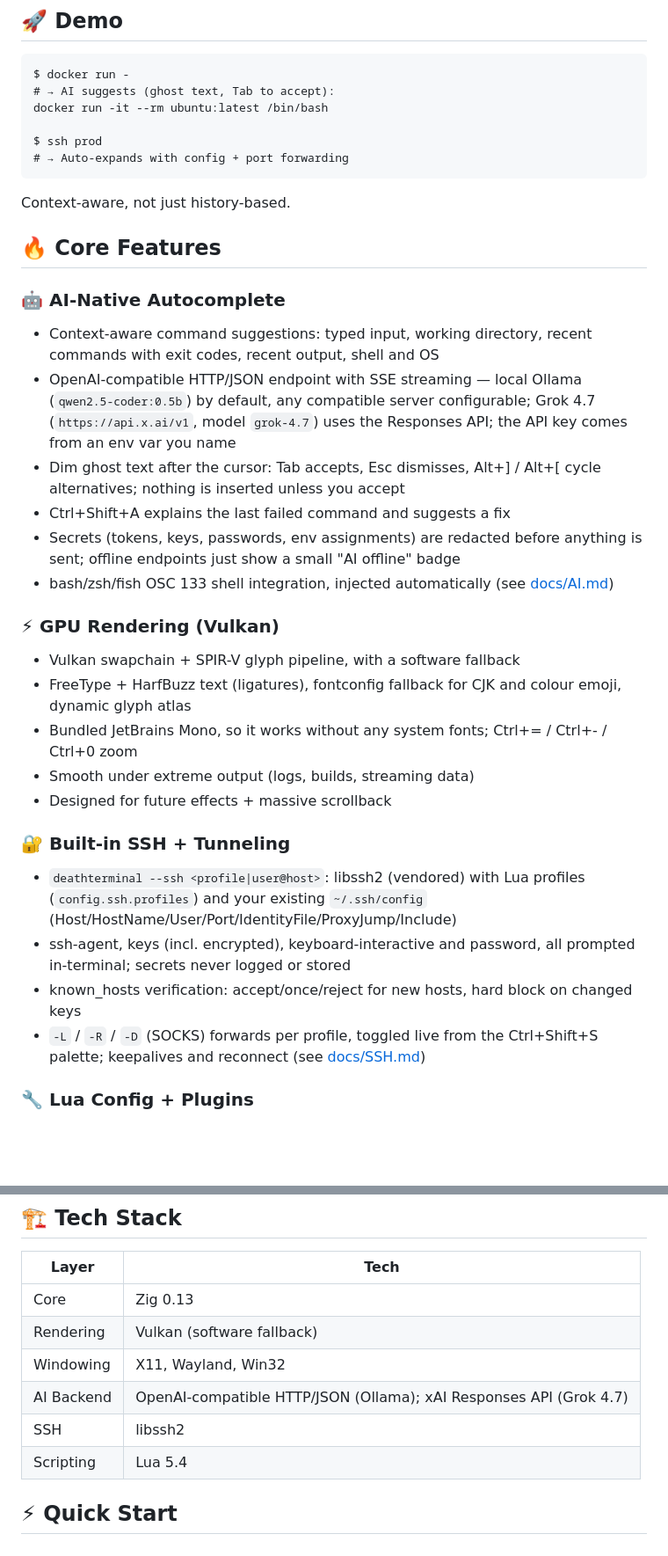
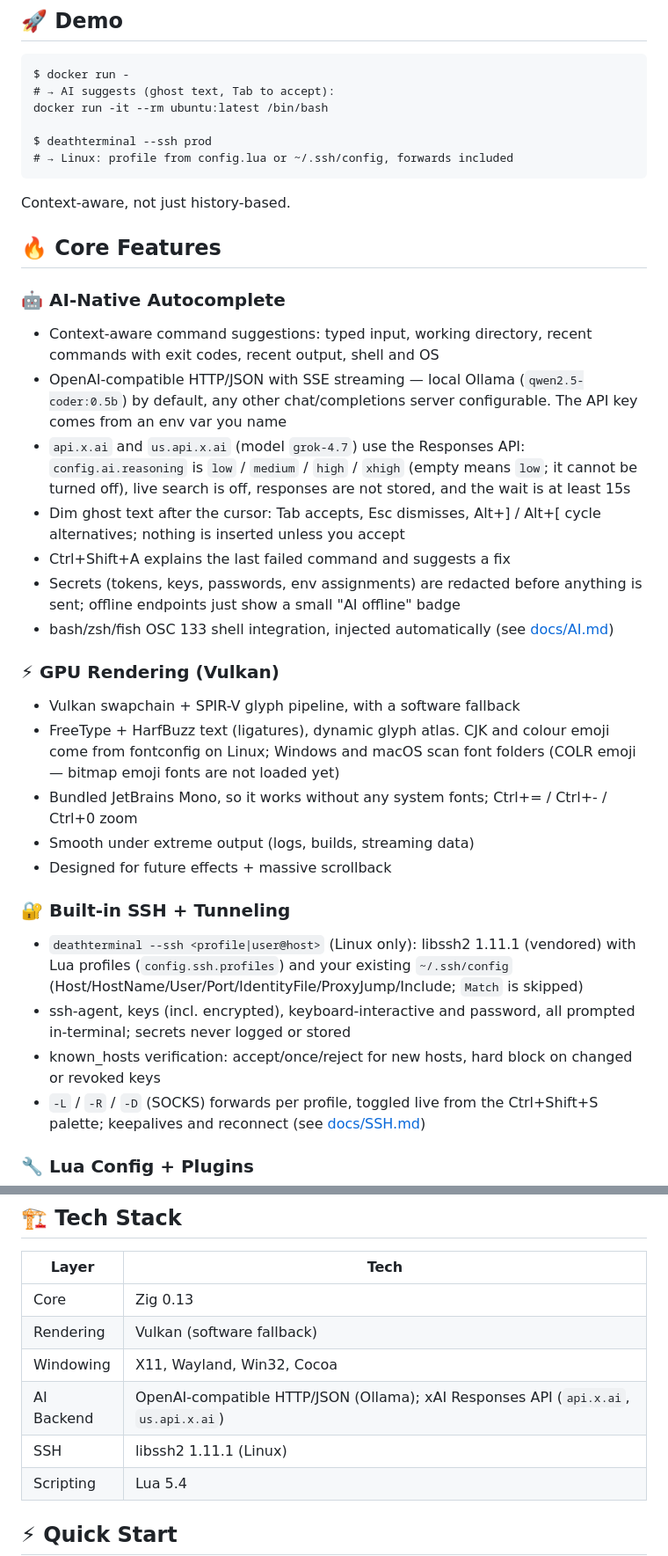
Before and after one commit to AndrewGrayYouNeeK/Death-terminal-, a Markdown page: README.md, 2 parts joined by grey strips. Shown at 88% size. Drawn GitHub-style; blank space fills up the shorter version.

````diff
--- a/README.md
+++ b/README.md
@@ -24,8 +24,8 @@ $ docker run -
 # → AI suggests (ghost text, Tab to accept):
 docker run -it --rm ubuntu:latest /bin/bash
 
-$ ssh prod
-# → Auto-expands with config + port forwarding
+$ deathterminal --ssh prod
+# → Linux: profile from config.lua or ~/.ssh/config, forwards included
 ```
 
 Context-aware, not just history-based.
@@ -34,7 +34,8 @@ Context-aware, not just history-based.
 
 ### 🤖 AI-Native Autocomplete
 - Context-aware command suggestions: typed input, working directory, recent commands with exit codes, recent output, shell and OS
-- OpenAI-compatible HTTP/JSON endpoint with SSE streaming — local Ollama (`qwen2.5-coder:0.5b`) by default, any compatible server configurable; Grok 4.7 (`https://api.x.ai/v1`, model `grok-4.7`) uses the Responses API; the API key comes from an env var you name
+- OpenAI-compatible HTTP/JSON with SSE streaming — local Ollama (`qwen2.5-coder:0.5b`) by default, any other chat/completions server configurable. The API key comes from an env var you name
+- `api.x.ai` and `us.api.x.ai` (model `grok-4.7`) use the Responses API: `config.ai.reasoning` is `low` / `medium` / `high` / `xhigh` (empty means `low`; it cannot be turned off), live search is off, responses are not stored, and the wait is at least 15s
 - Dim ghost text after the cursor: Tab accepts, Esc dismisses, Alt+] / Alt+[ cycle alternatives; nothing is inserted unless you accept
 - Ctrl+Shift+A explains the last failed command and suggests a fix
 - Secrets (tokens, keys, passwords, env assignments) are redacted before anything is sent; offline endpoints just show a small "AI offline" badge
@@ -42,15 +43,15 @@ Context-aware, not just history-based.
 
 ### ⚡ GPU Rendering (Vulkan)
 - Vulkan swapchain + SPIR-V glyph pipeline, with a software fallback
-- FreeType + HarfBuzz text (ligatures), fontconfig fallback for CJK and colour emoji, dynamic glyph atlas
+- FreeType + HarfBuzz text (ligatures), dynamic glyph atlas. CJK and colour emoji come from fontconfig on Linux; Windows and macOS scan font folders (COLR emoji — bitmap emoji fonts are not loaded yet)
 - Bundled JetBrains Mono, so it works without any system fonts; Ctrl+= / Ctrl+- / Ctrl+0 zoom
 - Smooth under extreme output (logs, builds, streaming data)
 - Designed for future effects + massive scrollback
 
 ### 🔐 Built-in SSH + Tunneling
-- `deathterminal --ssh <profile|user@host>`: libssh2 (vendored) with Lua profiles (`config.ssh.profiles`) and your existing `~/.ssh/config` (Host/HostName/User/Port/IdentityFile/ProxyJump/Include)
+- `deathterminal --ssh <profile|user@host>` (Linux only): libssh2 1.11.1 (vendored) with Lua profiles (`config.ssh.profiles`) and your existing `~/.ssh/config` (Host/HostName/User/Port/IdentityFile/ProxyJump/Include; `Match` is skipped)
 - ssh-agent, keys (incl. encrypted), keyboard-interactive and password, all prompted in-terminal; secrets never logged or stored
-- known_hosts verification: accept/once/reject for new hosts, hard block on changed keys
+- known_hosts verification: accept/once/reject for new hosts, hard block on changed or revoked keys
 - `-L` / `-R` / `-D` (SOCKS) forwards per profile, toggled live from the Ctrl+Shift+S palette; keepalives and reconnect (see [docs/SSH.md](docs/SSH.md))
 
 ### 🔧 Lua Config + Plugins
@@ -81,9 +82,9 @@ Context-aware, not just history-based.
 |------------|----------------------------------------|
 | Core       | Zig 0.13                               |
 | Rendering  | Vulkan (software fallback)             |
-| Windowing  | X11, Wayland, Win32                    |
-| AI Backend | OpenAI-compatible HTTP/JSON (Ollama); xAI Responses API (Grok 4.7) |
-| SSH        | libssh2                                |
+| Windowing  | X11, Wayland, Win32, Cocoa             |
+| AI Backend | OpenAI-compatible HTTP/JSON (Ollama); xAI Responses API (`api.x.ai`, `us.api.x.ai`) |
+| SSH        | libssh2 1.11.1 (Linux)                 |
 | Scripting  | Lua 5.4                                |
 
 ## ⚡ Quick Start
````
Also changed, not shown: other parts of README.md (+18 -22 lines).
